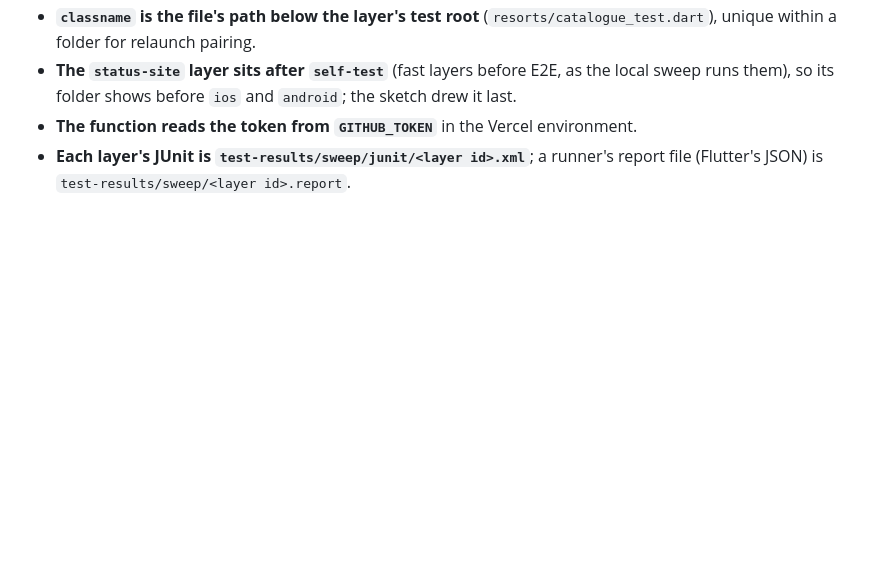
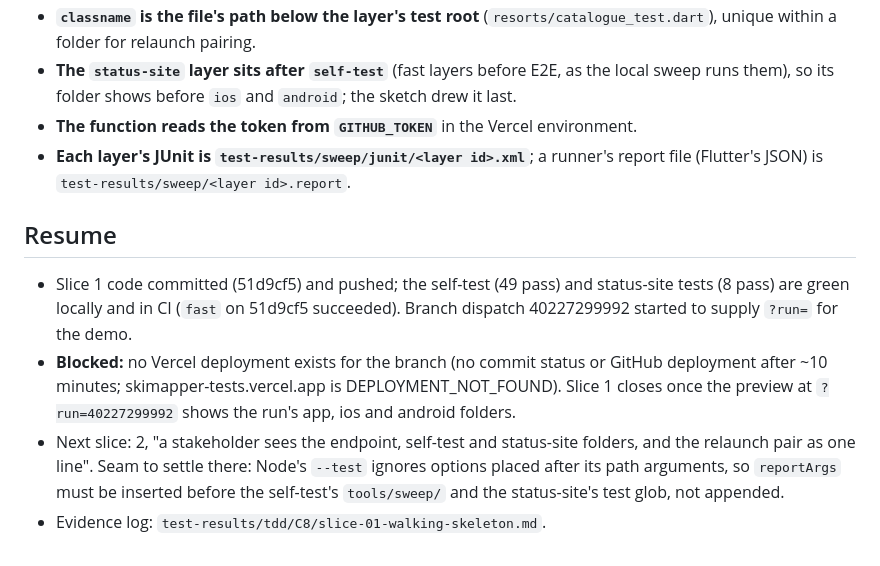
Before and after one commit to josephsilcock/skimapper, a Markdown page: specs/C8-test-status-site-design.md, the part around the change. GitHub-like rendering; blank space fills up the shorter version.

Commit message:
docs: C8 implement resume note and running decisions
Co-Authored-By: Claude Opus 5.5 <noreply@anthropic.com>

```diff
--- a/specs/C8-test-status-site-design.md
+++ b/specs/C8-test-status-site-design.md
@@ -204,3 +204,10 @@ Later: the rename pass (done when its list has been reviewed; runs the full E2E
 - **The `status-site` layer sits after `self-test`** (fast layers before E2E, as the local sweep runs them), so its folder shows before `ios` and `android`; the sketch drew it last.
 - **The function reads the token from `GITHUB_TOKEN`** in the Vercel environment.
 - **Each layer's JUnit is `test-results/sweep/junit/<layer id>.xml`**; a runner's report file (Flutter's JSON) is `test-results/sweep/<layer id>.report`.
+
+## Resume
+
+- Slice 1 code committed (51d9cf5) and pushed; the self-test (49 pass) and status-site tests (8 pass) are green locally and in CI (`fast` on 51d9cf5 succeeded). Branch dispatch 40227299992 started to supply `?run=` for the demo.
+- **Blocked:** no Vercel deployment exists for the branch (no commit status or GitHub deployment after ~10 minutes; skimapper-tests.vercel.app is DEPLOYMENT_NOT_FOUND). Slice 1 closes once the preview at `?run=40227299992` shows the run's app, ios and android folders.
+- Next slice: 2, "a stakeholder sees the endpoint, self-test and status-site folders, and the relaunch pair as one line". Seam to settle there: Node's `--test` ignores options placed after its path arguments, so `reportArgs` must be inserted before the self-test's `tools/sweep/` and the status-site's test glob, not appended.
+- Evidence log: `test-results/tdd/C8/slice-01-walking-skeleton.md`.
```
